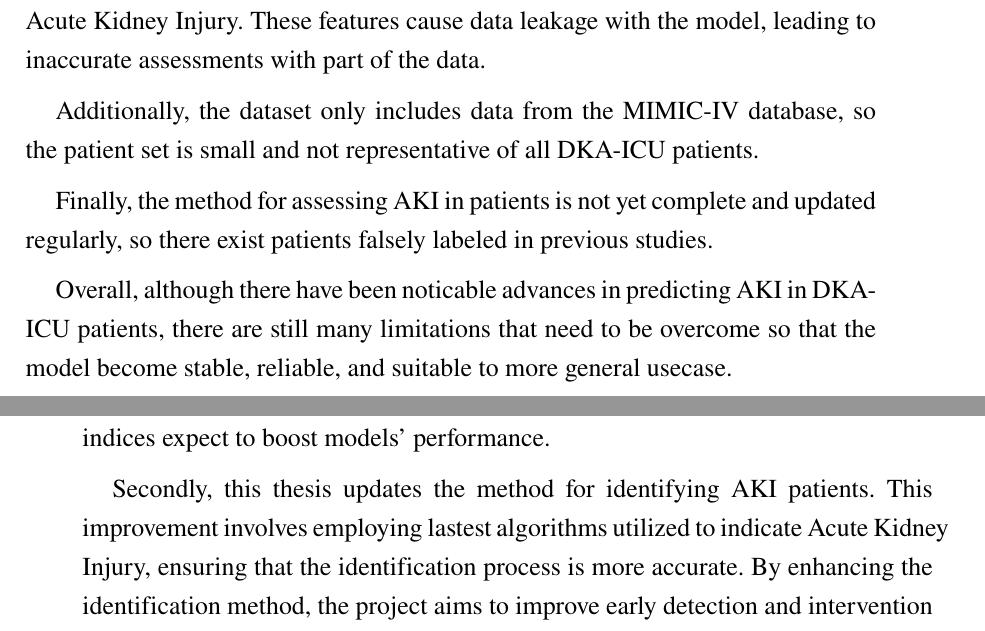
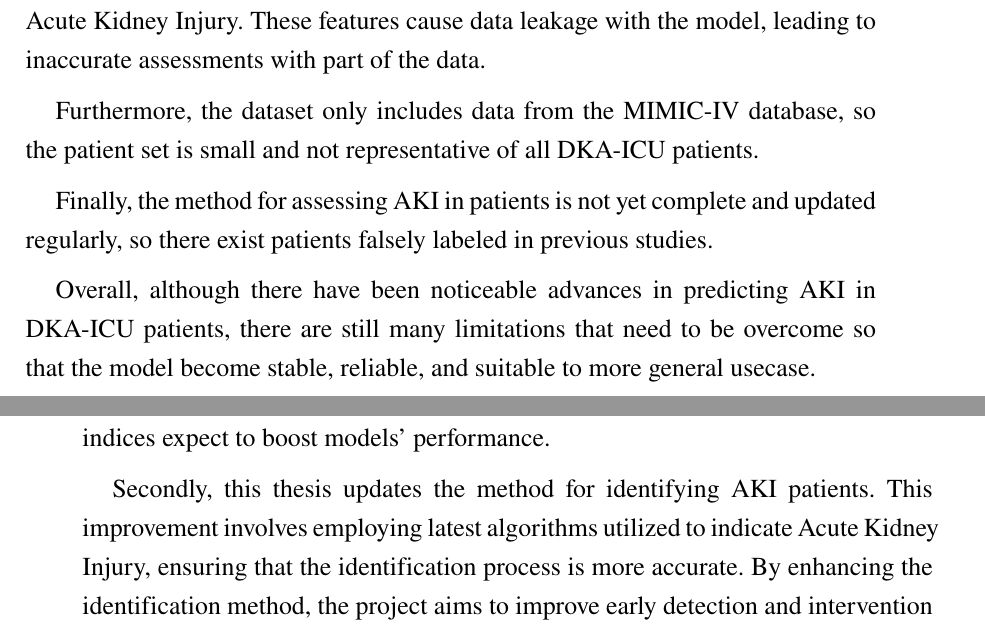
Before and after one commit to BuiHoangTu/hust.thesis.Thesis, a LaTeX document (Chapter/1_Introduction.tex): two parts of pages 2 and 3 of 5, joined at a grey line, cut so that both start at the same text. Compiled offline with pdfLaTeX.

Commit message:
minor intro fix

```diff
--- a/Chapter/1_Introduction.tex
+++ b/Chapter/1_Introduction.tex
@@ -40,11 +40,11 @@ This criples the model's performance in the patients whose indicators change dra
 In addition, the model uses some unreasonable indicators which were not available before the development of AKI including mortality rate, interventions specific to Acute Kidney Injury.
 These features cause data leakage with the model, leading to inaccurate assessments with part of the data.
 
-Additionally, the dataset only includes data from the MIMIC-IV database, so the patient set is small and not representative of all DKA-ICU patients.
+Furthermore, the dataset only includes data from the MIMIC-IV database, so the patient set is small and not representative of all DKA-ICU patients.
 
 Finally, the method for assessing AKI in patients is not yet complete and updated regularly, so there exist patients falsely labeled in previous studies.
 
-Overall, although there have been noticable advances in predicting AKI in DKA-ICU patients, there are still many limitations that need to be overcome so that the model become stable, reliable, and suitable to more general usecase.
+Overall, although there have been noticeable advances in predicting AKI in DKA-ICU patients, there are still many limitations that need to be overcome so that the model become stable, reliable, and suitable to more general usecase.
 
 
 
@@ -71,7 +71,7 @@ Firstly, it proposes the removal of certain data-leaking indices and the additio
 By identifying and eliminating indices that contribute to data leakage, the accuracy and reliability of the predictions are enhanced.
 Additionally, the inclusion of commonly measured indices expect to boost models' performance.
 
-Secondly, this thesis updates the method for identifying AKI patients. This improvement involves employing lastest algorithms utilized to indicate Acute Kidney Injury, ensuring that the identification process is more accurate.
+Secondly, this thesis updates the method for identifying AKI patients. This improvement involves employing latest algorithms utilized to indicate Acute Kidney Injury, ensuring that the identification process is more accurate.
 By enhancing the identification method, the project aims to improve early detection and intervention for patients at risk of AKI, ultimately leading to better outcomes.
 
 Thirdly, it evaluates the predictive capability of tabular-based models with different indicators calculation methods.
```
